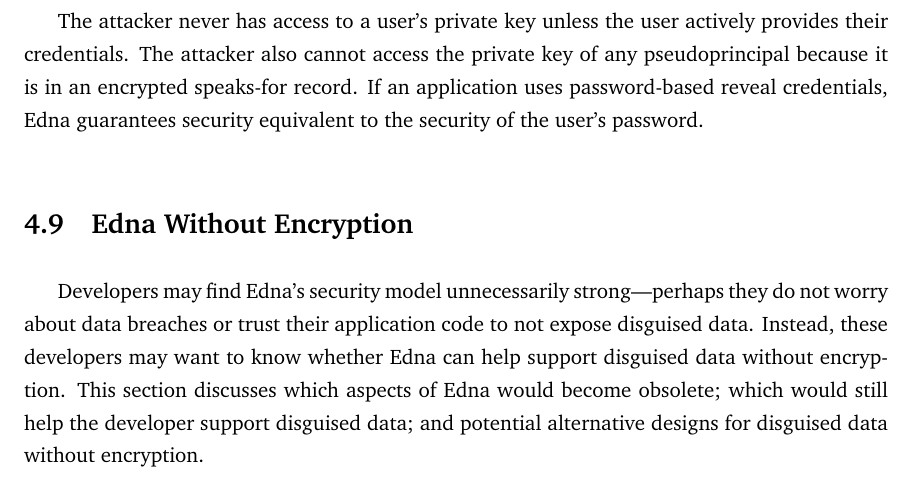
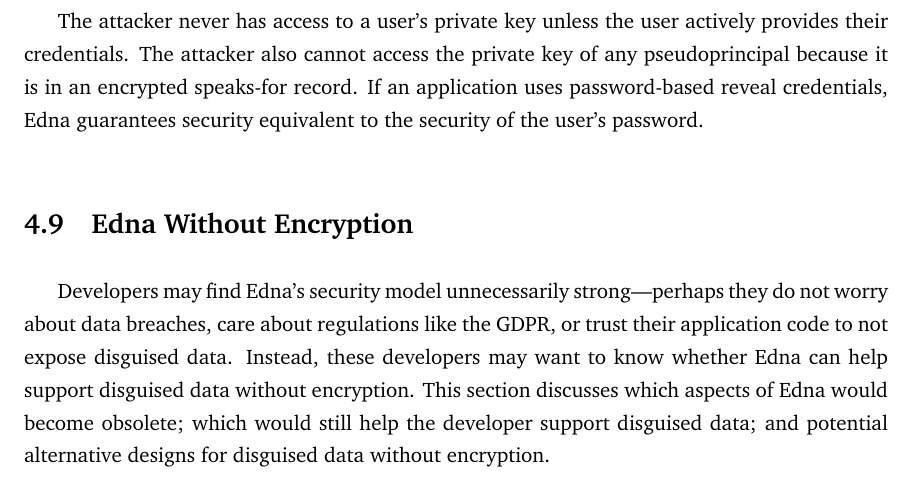
Before and after one commit to tslilyai/thesis, a LaTeX thesis (thesis/thesis.tex, which reads thesis/04-design.tex): part of page 50 of 88, cut so that both start at the same text. Compiled offline with pdfLaTeX.

Commit message:
note about gdpr

```diff
--- a/thesis/04-design.tex
+++ b/thesis/04-design.tex
@@ -973,7 +973,7 @@ guarantees security equivalent to the security of the user's password.
 %
 
 Developers may find \sys's security model unnecessarily strong---perhaps they do
-not worry about data breaches or trust their application code to not expose
+not worry about data breaches, care about regulations like the GDPR, or trust their application code to not expose
 disguised data. Instead, these developers may want to know whether \sys can help
 support disguised data without encryption.
 %
```
Also changed, not shown: thesis/thesis.pdf.
